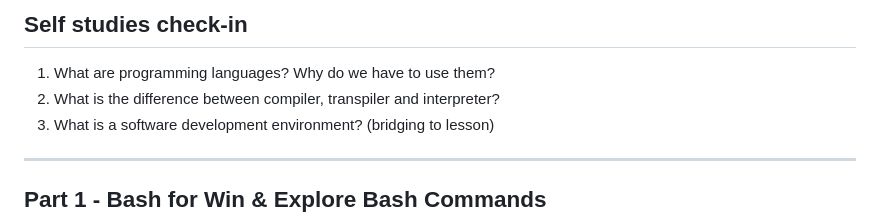
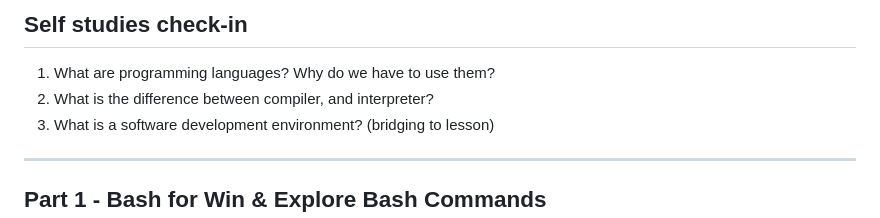
Before and after one commit to su-ntu-ctp/6m-software-1.1-sd-intro, a Markdown page: lesson.md, the part around the change. Rendered like a GitHub page.

```diff
--- a/lesson.md
+++ b/lesson.md
@@ -7,7 +7,7 @@ This lesson contains a lot of installations. Learners should expect hiccups and
 ## Self studies check-in
 
 1. What are programming languages? Why do we have to use them?
-2. What is the difference between compiler, transpiler and interpreter?
+2. What is the difference between compiler, and interpreter?
 3. What is a software development environment? (bridging to lesson)
 
 ---
```
